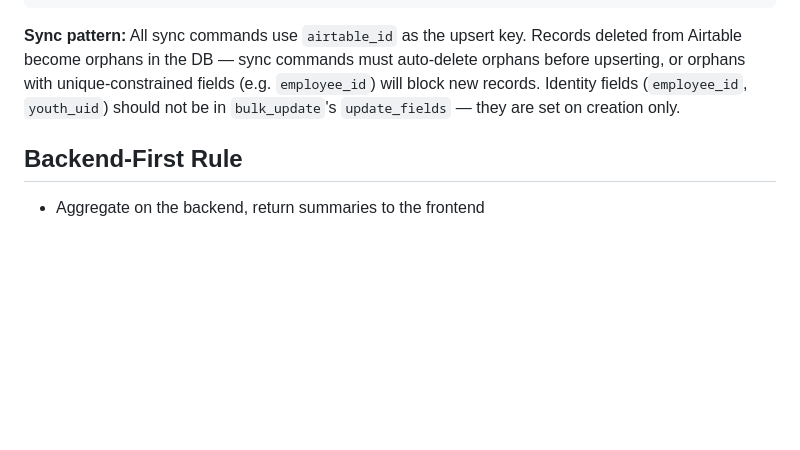
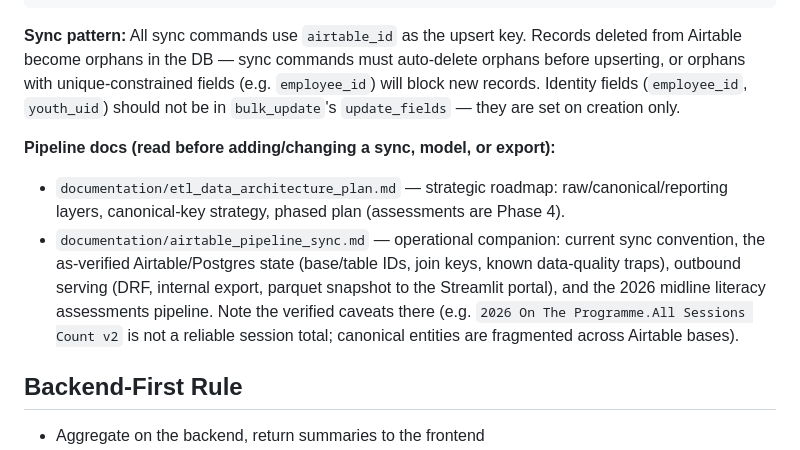
Before and after one commit to JimMcKeown17/masi-website-main, a Markdown page: CLAUDE.md, the part around the change. Drawn GitHub-style; blank space fills up the shorter version.

```diff
--- a/CLAUDE.md
+++ b/CLAUDE.md
@@ -130,6 +130,10 @@ python manage.py sync_airtable_youth
 
 **Sync pattern:** All sync commands use `airtable_id` as the upsert key. Records deleted from Airtable become orphans in the DB — sync commands must auto-delete orphans before upserting, or orphans with unique-constrained fields (e.g. `employee_id`) will block new records. Identity fields (`employee_id`, `youth_uid`) should not be in `bulk_update`'s `update_fields` — they are set on creation only.
 
+**Pipeline docs (read before adding/changing a sync, model, or export):**
+- `documentation/etl_data_architecture_plan.md` — strategic roadmap: raw/canonical/reporting layers, canonical-key strategy, phased plan (assessments are Phase 4).
+- `documentation/airtable_pipeline_sync.md` — operational companion: current sync convention, the as-verified Airtable/Postgres state (base/table IDs, join keys, known data-quality traps), outbound serving (DRF, internal export, parquet snapshot to the Streamlit portal), and the 2026 midline literacy assessments pipeline. Note the verified caveats there (e.g. `2026 On The Programme.All Sessions Count v2` is not a reliable session total; canonical entities are fragmented across Airtable bases).
+
 ## Backend-First Rule
 
 - Aggregate on the backend, return summaries to the frontend
```
Also changed, not shown: documentation/airtable_pipeline_sync.md (added, +141 -0 lines).
